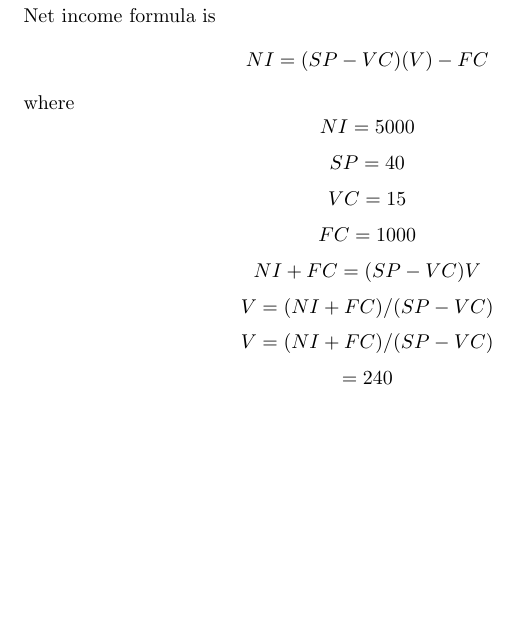
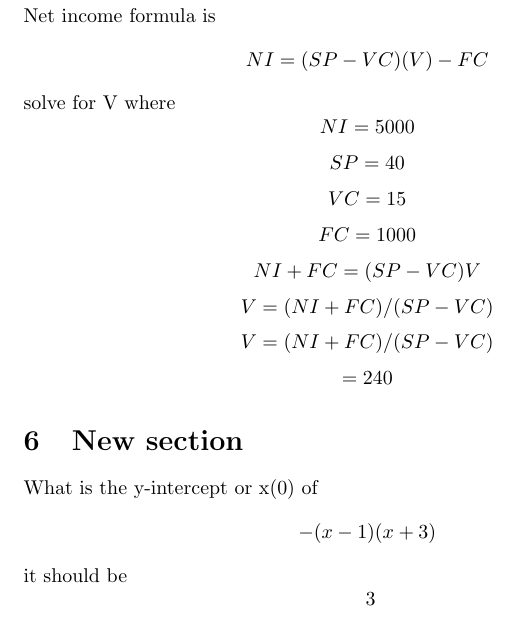
Before and after one commit to steveshogren/graphing-calc-learnings, a LaTeX document (calc-one.tex): part of page 3 of 3, cut so that both start at the same text, the shorter picture padded with empty space. Compiled offline with pdfLaTeX.

Commit message:
Took the mastery test

```diff
--- a/calc-one.tex
+++ b/calc-one.tex
@@ -95,7 +95,7 @@ $$sqrt(2K/m)$$
 $$sqrt(2 100000/800) = 15.8113883008$$
 
 \section{New section}
-Net income formula is $$NI=(SP-VC)(V)-FC$$ where
+Net income formula is $$NI=(SP-VC)(V)-FC$$ solve for V where
 $$NI=5000$$
 $$SP=40$$
 $$VC=15$$
@@ -105,4 +105,9 @@ $$V=(NI+FC)/(SP-VC)$$
 $$V=(NI+FC)/(SP-VC)$$
 $$=240$$
 
+\section{New section}
+
+What is the y-intercept or x(0) of $$-(x-1)(x+3)$$ it should be $$~3$$
+
+
 \end{document}
```
Also changed, not shown: calc-one.pdf.
